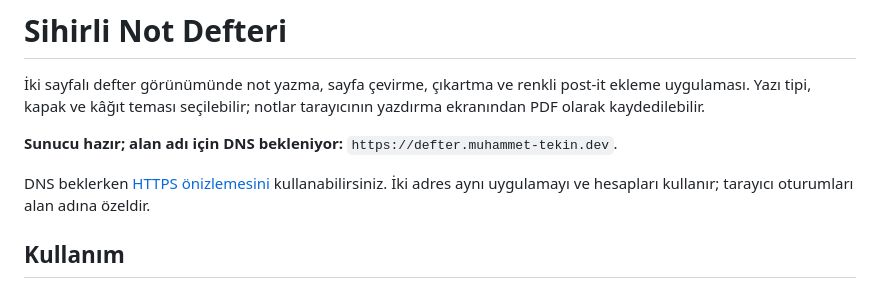
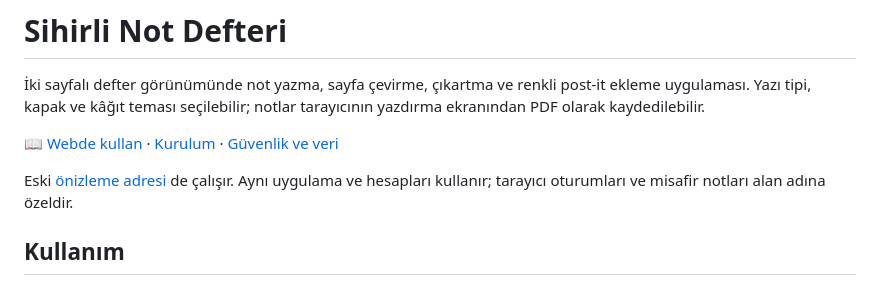
Before and after one commit to Tekin4124/noteflow, a Markdown page: README.md, the part around the change. Rendered like a GitHub page.

Commit message:
Link live notebook and restore colorful profile cards

```diff
--- a/README.md
+++ b/README.md
@@ -2,9 +2,9 @@
 
 İki sayfalı defter görünümünde not yazma, sayfa çevirme, çıkartma ve renkli post-it ekleme uygulaması. Yazı tipi, kapak ve kâğıt teması seçilebilir; notlar tarayıcının yazdırma ekranından PDF olarak kaydedilebilir.
 
-**Sunucu hazır; alan adı için DNS bekleniyor:** `https://defter.muhammet-tekin.dev`.
+[📖 Webde kullan](https://defter.muhammet-tekin.dev) · [Kurulum](#yerelde-çalıştırma) · [Güvenlik ve veri](#güvenlik-ve-veri)
 
-DNS beklerken [HTTPS önizlemesini](https://notebook-preview.92-5-36-162.sslip.io) kullanabilirsiniz. İki adres aynı uygulamayı ve hesapları kullanır; tarayıcı oturumları alan adına özeldir.
+Eski [önizleme adresi](https://notebook-preview.92-5-36-162.sslip.io) de çalışır. Aynı uygulama ve hesapları kullanır; tarayıcı oturumları ve misafir notları alan adına özeldir.
 
 ## Kullanım
 
```
